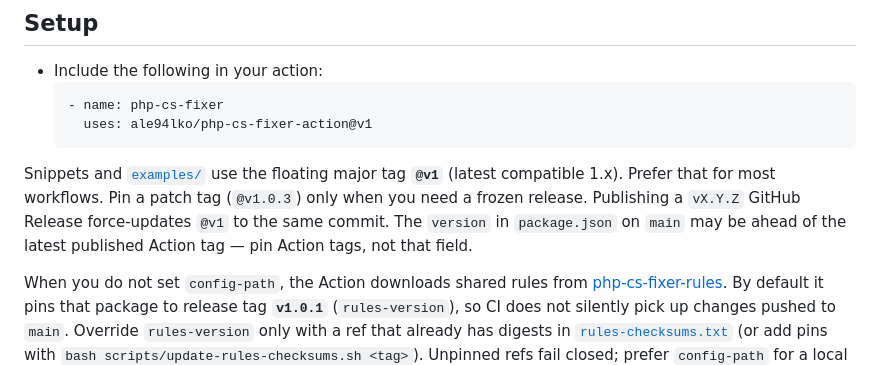
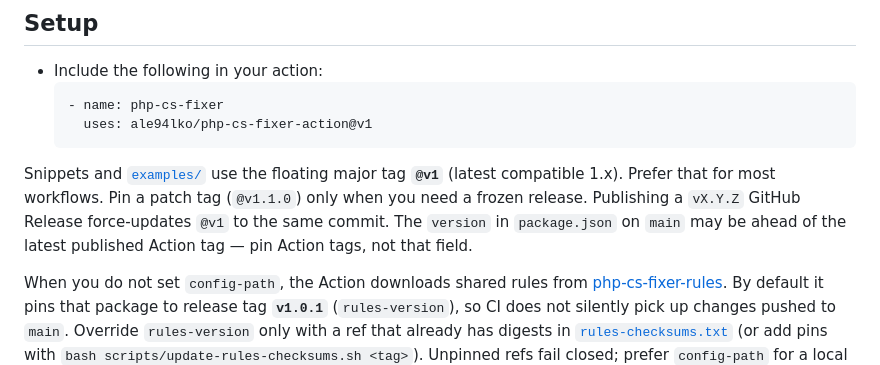
Before and after one commit to ale94lko/php-cs-fixer-action, a Markdown page: README.md, the part around the change. Rendered like a GitHub page.

````diff
--- a/README.md
+++ b/README.md
@@ -51,7 +51,7 @@ Contributors installing the repo locally should run the one-command check in [Lo
     uses: ale94lko/php-cs-fixer-action@v1
   ```
 
-Snippets and [`examples/`](examples/) use the floating major tag **`@v1`** (latest compatible 1.x). Prefer that for most workflows. Pin a patch tag (`@v1.0.3`) only when you need a frozen release. Publishing a `vX.Y.Z` GitHub Release force-updates `@v1` to the same commit. The `version` in `package.json` on `main` may be ahead of the latest published Action tag — pin Action tags, not that field.
+Snippets and [`examples/`](examples/) use the floating major tag **`@v1`** (latest compatible 1.x). Prefer that for most workflows. Pin a patch tag (`@v1.1.0`) only when you need a frozen release. Publishing a `vX.Y.Z` GitHub Release force-updates `@v1` to the same commit. The `version` in `package.json` on `main` may be ahead of the latest published Action tag — pin Action tags, not that field.
 
 When you do not set `config-path`, the Action downloads shared rules from [php-cs-fixer-rules](https://github.com/ale94lko/php-cs-fixer-rules). By default it pins that package to release tag **`v1.0.1`** (`rules-version`), so CI does not silently pick up changes pushed to `main`. Override `rules-version` only with a ref that already has digests in [`rules-checksums.txt`](rules-checksums.txt) (or add pins with `bash scripts/update-rules-checksums.sh <tag>`). Unpinned refs fail closed; prefer `config-path` for a local consumer config.
 
````
Also changed, not shown: CHANGELOG.md (+3 -0 lines), CONTRIBUTING.md (+4 -4 lines).
